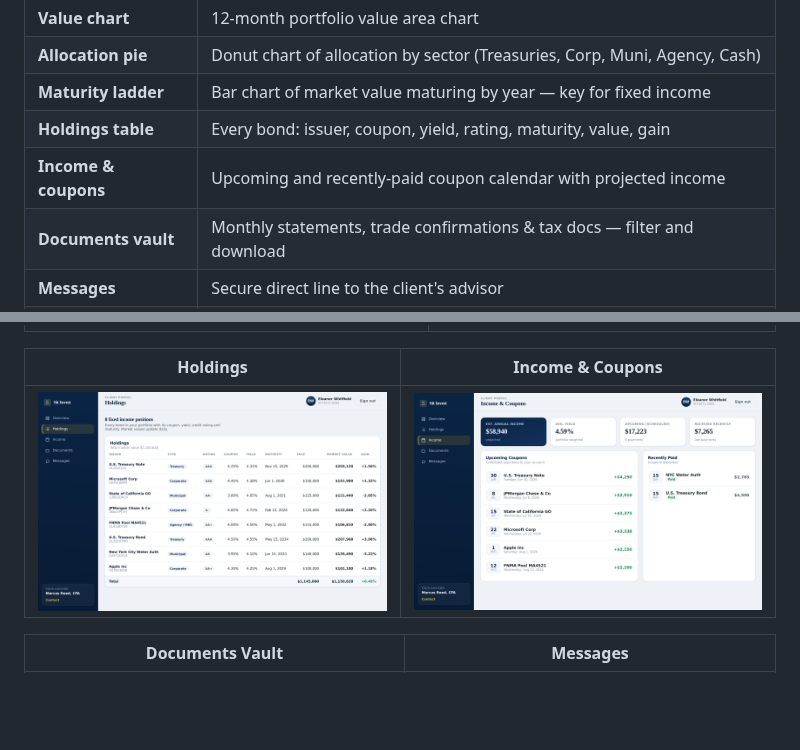
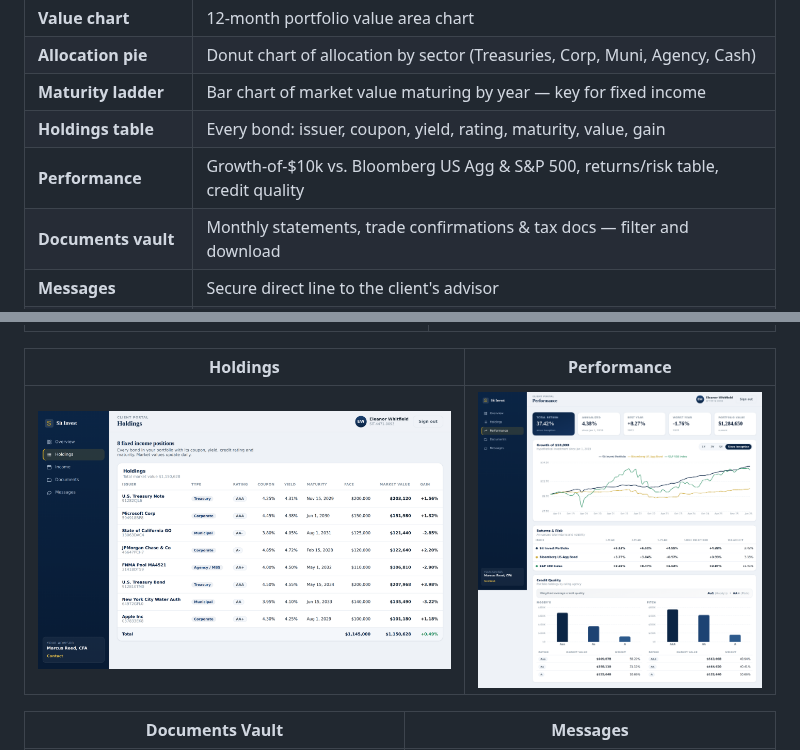
Before and after one commit to siyadjwd-del/ooyep, a Markdown page: README.md, 2 parts joined by grey strips. Drawn GitHub-style; pictures changed too: screenshots/04-income.png (deleted), screenshots/07-performance.png (added); blank space fills up the shorter version.

```diff
--- a/README.md
+++ b/README.md
@@ -21,7 +21,7 @@ download monthly statements, and message their advisor.
 | **Allocation pie** | Donut chart of allocation by sector (Treasuries, Corp, Muni, Agency, Cash) |
 | **Maturity ladder** | Bar chart of market value maturing by year — key for fixed income |
 | **Holdings table** | Every bond: issuer, coupon, yield, rating, maturity, value, gain |
-| **Income & coupons** | Upcoming and recently-paid coupon calendar with projected income |
+| **Performance** | Growth-of-$10k vs. Bloomberg US Agg & S&P 500, returns/risk table, credit quality |
 | **Documents vault** | Monthly statements, trade confirmations & tax docs — filter and download |
 | **Messages** | Secure direct line to the client's advisor |
 | **Responsive** | Works on desktop, tablet and mobile |
@@ -36,9 +36,9 @@ Design: a conservative **navy & gold** "trust" theme fitting a fixed income firm
 | --- | --- |
 | ![Login](screenshots/01-login.png) | ![Dashboard](screenshots/02-dashboard.png) |
 
-| Holdings | Income & Coupons |
+| Holdings | Performance |
 | --- | --- |
-| ![Holdings](screenshots/03-holdings.png) | ![Income](screenshots/04-income.png) |
+| ![Holdings](screenshots/03-holdings.png) | ![Performance](screenshots/07-performance.png) |
 
 | Documents Vault | Messages |
 | --- | --- |
```
Also changed, not shown: 11 other files.
